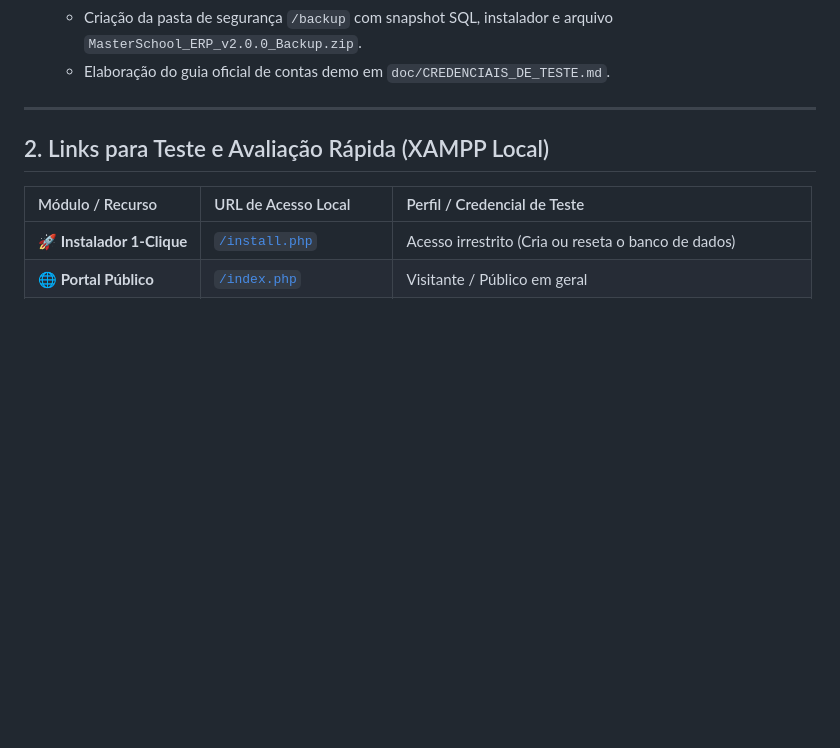
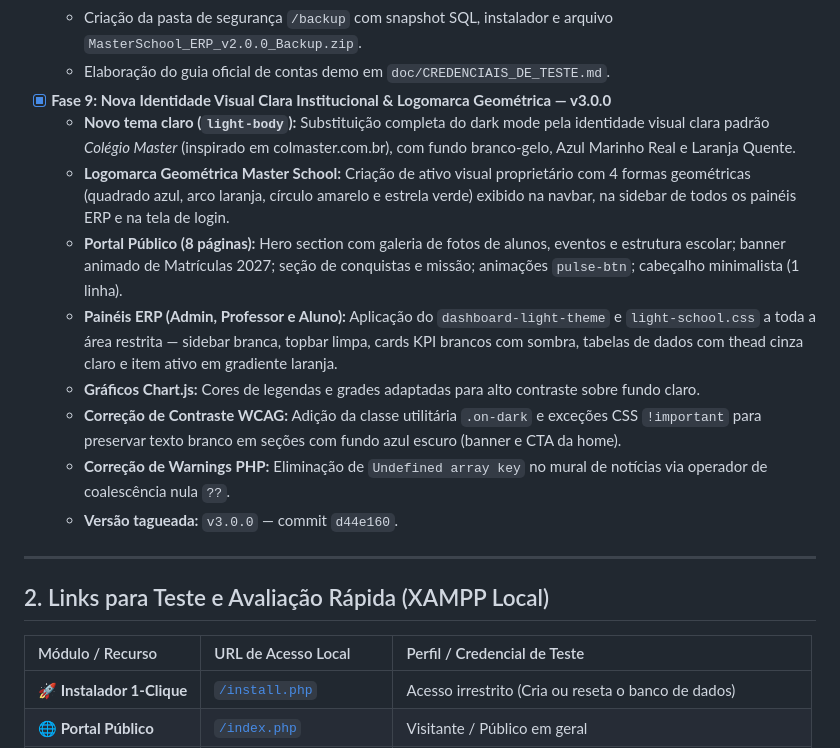
Before and after one commit to LeoLemosDevs/Projeto_Escola_ERP, a Markdown page: doc/WALKTHROUGH_ENTREGA.md, the part around the change. Drawn GitHub-style; blank space fills up the shorter version.

```diff
--- a/doc/WALKTHROUGH_ENTREGA.md
+++ b/doc/WALKTHROUGH_ENTREGA.md
@@ -31,6 +31,15 @@ O desenvolvimento da plataforma **Master School ERP & Portal Web** foi concluíd
   - Padronização de todos os formulários administrativos (`alunos`, `turmas`, `professores`, `noticias`, `perfil`) com ícones SVG e inputs escuros retráteis.
   - Criação da pasta de segurança `/backup` com snapshot SQL, instalador e arquivo `MasterSchool_ERP_v2.0.0_Backup.zip`.
   - Elaboração do guia oficial de contas demo em `doc/CREDENCIAIS_DE_TESTE.md`.
+- [x] **Fase 9: Nova Identidade Visual Clara Institucional & Logomarca Geométrica — v3.0.0**
+  - **Novo tema claro (`light-body`):** Substituição completa do dark mode pela identidade visual clara padrão *Colégio Master* (inspirado em colmaster.com.br), com fundo branco-gelo, Azul Marinho Real e Laranja Quente.
+  - **Logomarca Geométrica Master School:** Criação de ativo visual proprietário com 4 formas geométricas (quadrado azul, arco laranja, círculo amarelo e estrela verde) exibido na navbar, na sidebar de todos os painéis ERP e na tela de login.
+  - **Portal Público (8 páginas):** Hero section com galeria de fotos de alunos, eventos e estrutura escolar; banner animado de Matrículas 2027; seção de conquistas e missão; animações `pulse-btn`; cabeçalho minimalista (1 linha).
+  - **Painéis ERP (Admin, Professor e Aluno):** Aplicação do `dashboard-light-theme` e `light-school.css` a toda a área restrita — sidebar branca, topbar limpa, cards KPI brancos com sombra, tabelas de dados com thead cinza claro e item ativo em gradiente laranja.
+  - **Gráficos Chart.js:** Cores de legendas e grades adaptadas para alto contraste sobre fundo claro.
+  - **Correção de Contraste WCAG:** Adição da classe utilitária `.on-dark` e exceções CSS `!important` para preservar texto branco em seções com fundo azul escuro (banner e CTA da home).
+  - **Correção de Warnings PHP:** Eliminação de `Undefined array key` no mural de notícias via operador de coalescência nula `??`.
+  - **Versão tagueada:** `v3.0.0` — commit `d44e160`.
 
 ---
 
```
Also changed, not shown: README.md (+22 -8 lines).
